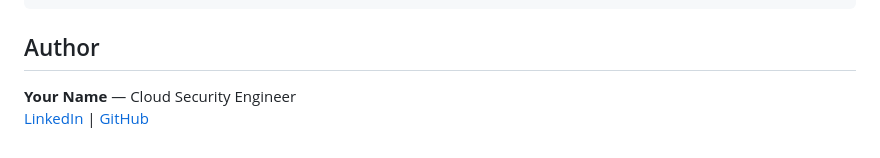
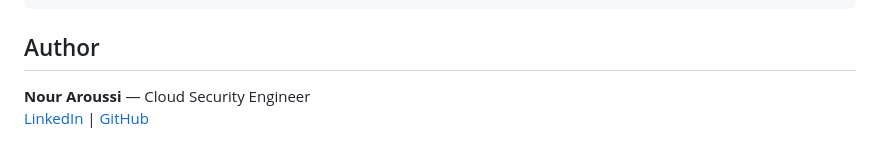
Before and after one commit to NourAroussi/01-AWS-Sec-Portfolio, a Markdown page: README.md, the part around the change. Rendered like a GitHub page.

Commit message:
Update README documentation

```diff
--- a/README.md
+++ b/README.md
@@ -221,5 +221,5 @@ project-name/
 
 ## Author
 
-**Your Name** — Cloud Security Engineer
-[LinkedIn](https://linkedin.com/in/your-profile) | [GitHub](https://github.com/your-username)
+**Nour Aroussi** — Cloud Security Engineer
+[LinkedIn](https://linkedin.com/in/NourAroussi) | [GitHub](https://github.com/NourAroussi)
```
